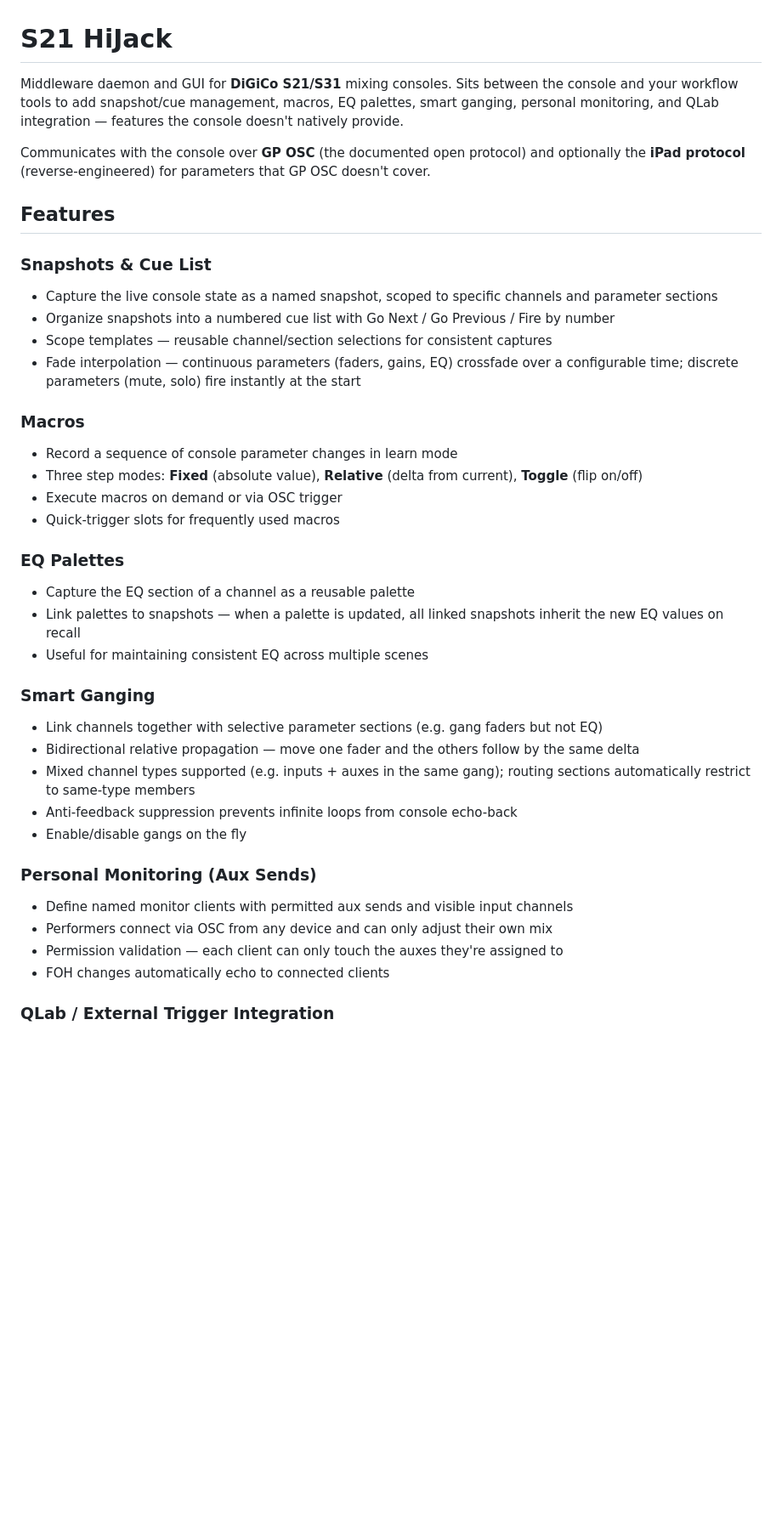
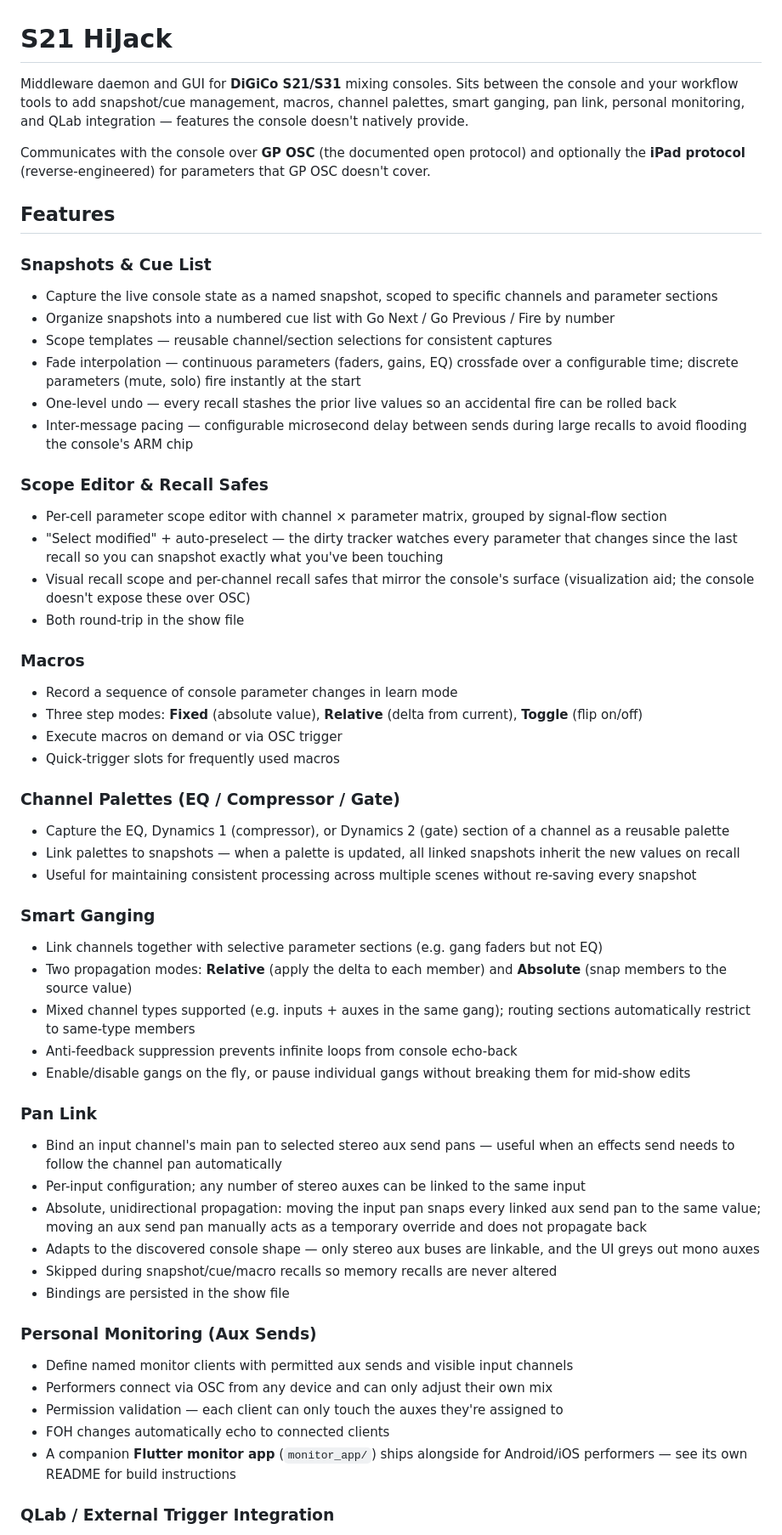
Before and after one commit to pob31/S21_HiJack, a Markdown page: README.md, the part around one of its changes. Shown at 85% size. Rendered like a GitHub page; blank space fills up the shorter version.

```diff
--- a/README.md
+++ b/README.md
@@ -1,6 +1,6 @@
 # S21 HiJack
 
-Middleware daemon and GUI for **DiGiCo S21/S31** mixing consoles. Sits between the console and your workflow tools to add snapshot/cue management, macros, EQ palettes, smart ganging, personal monitoring, and QLab integration — features the console doesn't natively provide.
+Middleware daemon and GUI for **DiGiCo S21/S31** mixing consoles. Sits between the console and your workflow tools to add snapshot/cue management, macros, channel palettes, smart ganging, pan link, personal monitoring, and QLab integration — features the console doesn't natively provide.
 
 Communicates with the console over **GP OSC** (the documented open protocol) and optionally the **iPad protocol** (reverse-engineered) for parameters that GP OSC doesn't cover.
 
@@ -11,6 +11,14 @@ Communicates with the console over **GP OSC** (the documented open protocol) and
 - Organize snapshots into a numbered cue list with Go Next / Go Previous / Fire by number
 - Scope templates — reusable channel/section selections for consistent captures
 - Fade interpolation — continuous parameters (faders, gains, EQ) crossfade over a configurable time; discrete parameters (mute, solo) fire instantly at the start
+- One-level undo — every recall stashes the prior live values so an accidental fire can be rolled back
+- Inter-message pacing — configurable microsecond delay between sends during large recalls to avoid flooding the console's ARM chip
+
+### Scope Editor & Recall Safes
+- Per-cell parameter scope editor with channel × parameter matrix, grouped by signal-flow section
+- "Select modified" + auto-preselect — the dirty tracker watches every parameter that changes since the last recall so you can snapshot exactly what you've been touching
+- Visual recall scope and per-channel recall safes that mirror the console's surface (visualization aid; the console doesn't expose these over OSC)
+- Both round-trip in the show file
 
 ### Macros
 - Record a sequence of console parameter changes in learn mode
@@ -18,22 +26,31 @@ Communicates with the console over **GP OSC** (the documented open protocol) and
 - Execute macros on demand or via OSC trigger
 - Quick-trigger slots for frequently used macros
 
-### EQ Palettes
-- Capture the EQ section of a channel as a reusable palette
-- Link palettes to snapshots — when a palette is updated, all linked snapshots inherit the new EQ values on recall
-- Useful for maintaining consistent EQ across multiple scenes
+### Channel Palettes (EQ / Compressor / Gate)
+- Capture the EQ, Dynamics 1 (compressor), or Dynamics 2 (gate) section of a channel as a reusable palette
+- Link palettes to snapshots — when a palette is updated, all linked snapshots inherit the new values on recall
+- Useful for maintaining consistent processing across multiple scenes without re-saving every snapshot
 
 ### Smart Ganging
 - Link channels together with selective parameter sections (e.g. gang faders but not EQ)
-- Bidirectional relative propagation — move one fader and the others follow by the same delta
+- Two propagation modes: **Relative** (apply the delta to each member) and **Absolute** (snap members to the source value)
 - Mixed channel types supported (e.g. inputs + auxes in the same gang); routing sections automatically restrict to same-type members
 - Anti-feedback suppression prevents infinite loops from console echo-back
-- Enable/disable gangs on the fly
+- Enable/disable gangs on the fly, or pause individual gangs without breaking them for mid-show edits
+
+### Pan Link
+- Bind an input channel's main pan to selected stereo aux send pans — useful when an effects send needs to follow the channel pan automatically
+- Per-input configuration; any number of stereo auxes can be linked to the same input
+- Absolute, unidirectional propagation: moving the input pan snaps every linked aux send pan to the same value; moving an aux send pan manually acts as a temporary override and does not propagate back
+- Adapts to the discovered console shape — only stereo aux buses are linkable, and the UI greys out mono auxes
+- Skipped during snapshot/cue/macro recalls so memory recalls are never altered
+- Bindings are persisted in the show file
 
 ### Personal Monitoring (Aux Sends)
 - Define named monitor clients with permitted aux sends and visible input channels
 - Performers connect via OSC from any device and can only adjust their own mix
 - Permission validation — each client can only touch the auxes they're assigned to
 - FOH changes automatically echo to connected clients
+- A companion **Flutter monitor app** (`monitor_app/`) ships alongside for Android/iOS performers — see its own README for build instructions
 
 ### QLab / External Trigger Integration
```
Also changed, not shown: other parts of README.md (+44 -21 lines).
